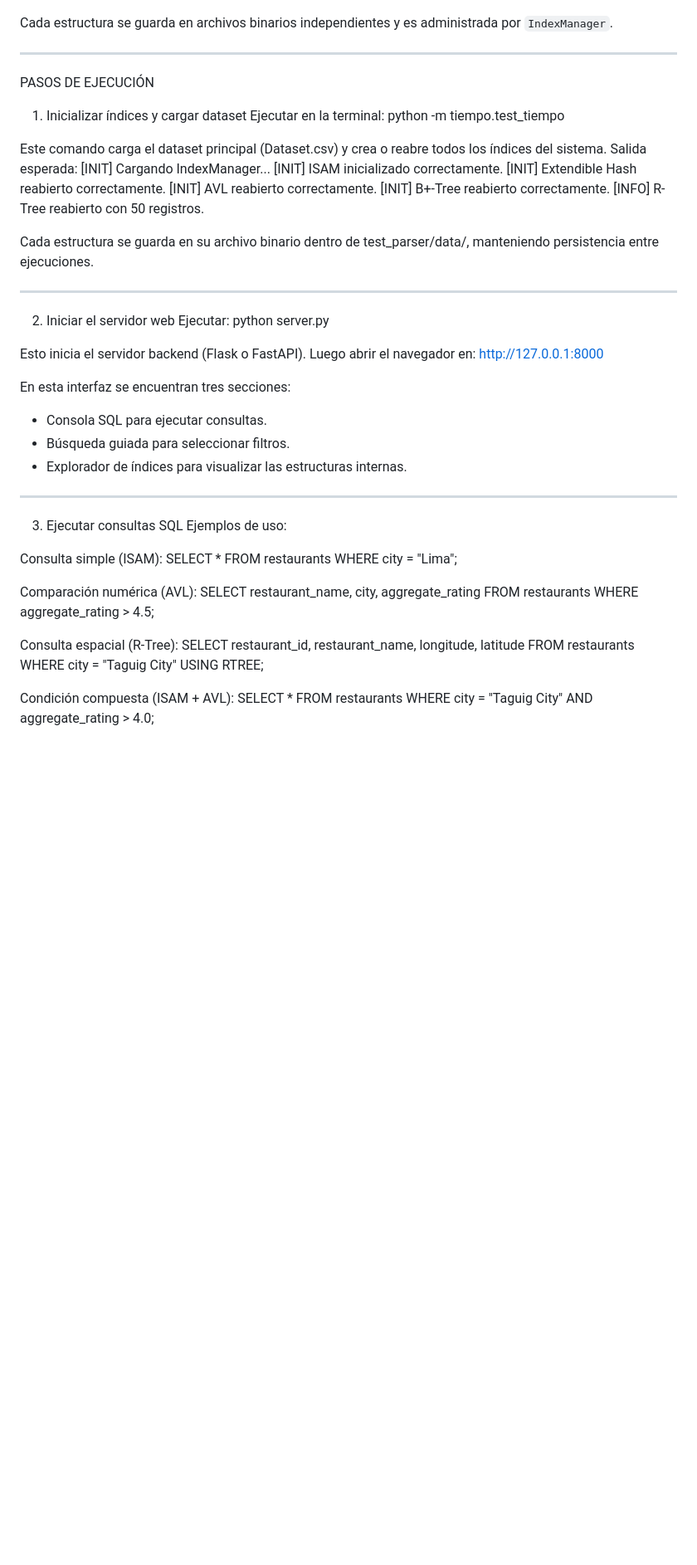
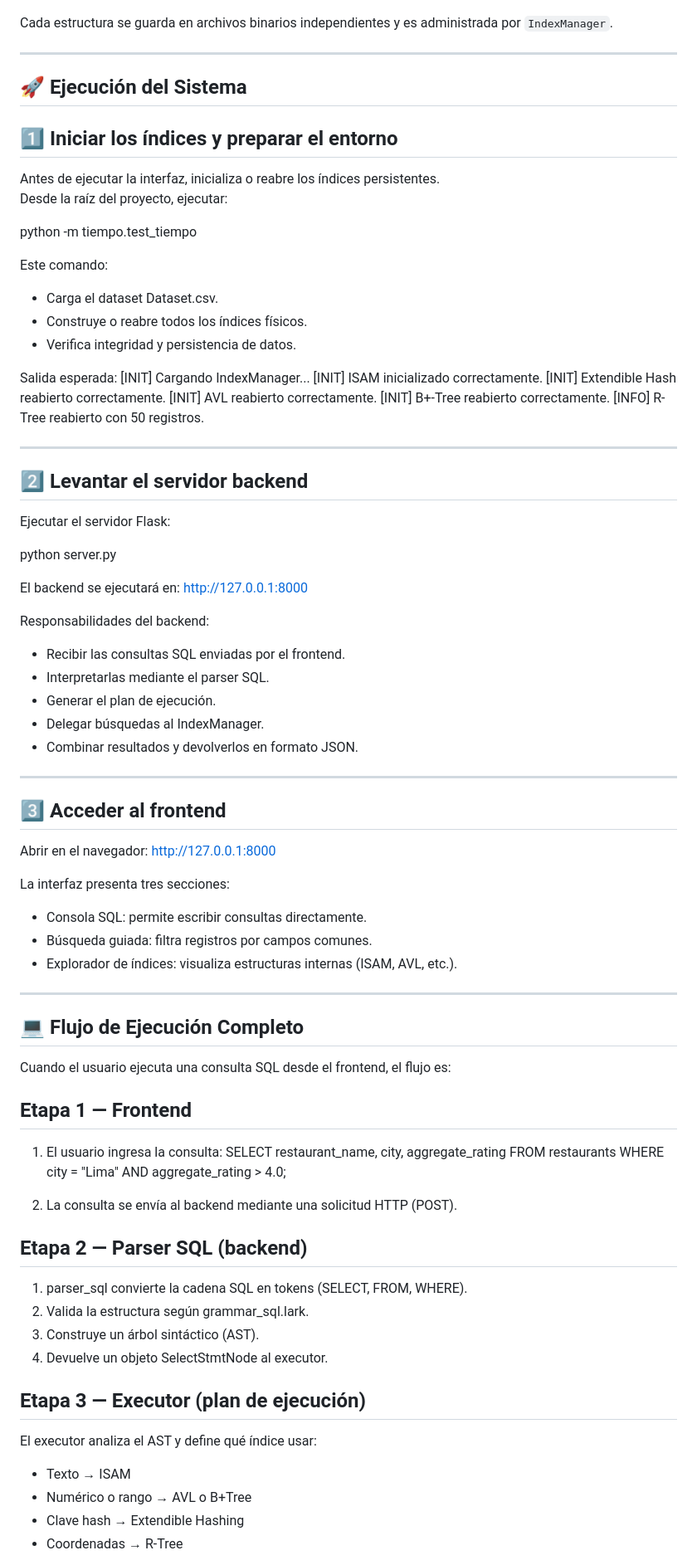
Before and after one commit to MargioUTEC/P1-BD2, a Markdown page: README.md, the part around the change printed below. Shown: that part at 83% size. Rendered like a GitHub page; blank space fills up the shorter version.

```diff
--- a/README.md
+++ b/README.md
@@ -61,13 +61,20 @@ Cada estructura se guarda en archivos binarios independientes y es administrada
 
 ------------------------------------------------------------
 
-PASOS DE EJECUCIÓN
+## 🚀 Ejecución del Sistema
 
-1. Inicializar índices y cargar dataset
-Ejecutar en la terminal:
+1️⃣ Iniciar los índices y preparar el entorno
+------------------------------------------------------------
+Antes de ejecutar la interfaz, inicializa o reabre los índices persistentes.
+Desde la raíz del proyecto, ejecutar:
+
 python -m tiempo.test_tiempo
 
-Este comando carga el dataset principal (Dataset.csv) y crea o reabre todos los índices del sistema.
+Este comando:
+- Carga el dataset Dataset.csv.
+- Construye o reabre todos los índices físicos.
+- Verifica integridad y persistencia de datos.
+
 Salida esperada:
 [INIT] Cargando IndexManager...
 [INIT] ISAM inicializado correctamente.
@@ -76,41 +83,64 @@ Salida esperada:
 [INIT] B+-Tree reabierto correctamente.
 [INFO] R-Tree reabierto con 50 registros.
 
-Cada estructura se guarda en su archivo binario dentro de test_parser/data/, manteniendo persistencia entre ejecuciones.
+------------------------------------------------------------
+
+2️⃣ Levantar el servidor backend
+------------------------------------------------------------
+Ejecutar el servidor Flask:
+
+python server.py
+
+El backend se ejecutará en:
+http://127.0.0.1:8000
+
+Responsabilidades del backend:
+- Recibir las consultas SQL enviadas por el frontend.
+- Interpretarlas mediante el parser SQL.
+- Generar el plan de ejecución.
+- Delegar búsquedas al IndexManager.
+- Combinar resultados y devolverlos en formato JSON.
 
 ------------------------------------------------------------
 
-2. Iniciar el servidor web
-Ejecutar:
-python server.py
-
-Esto inicia el servidor backend (Flask o FastAPI).
-Luego abrir el navegador en:
+3️⃣ Acceder al frontend
+------------------------------------------------------------
+Abrir en el navegador:
 http://127.0.0.1:8000
 
-En esta interfaz se encuentran tres secciones:
-- Consola SQL para ejecutar consultas.
-- Búsqueda guiada para seleccionar filtros.
-- Explorador de índices para visualizar las estructuras internas.
+La interfaz presenta tres secciones:
+- Consola SQL: permite escribir consultas directamente.
+- Búsqueda guiada: filtra registros por campos comunes.
+- Explorador de índices: visualiza estructuras internas (ISAM, AVL, etc.).
 
 ------------------------------------------------------------
 
-3. Ejecutar consultas SQL
-Ejemplos de uso:
+## 💻 Flujo de Ejecución Completo
 
-Consulta simple (ISAM):
-SELECT * FROM restaurants WHERE city = "Lima";
+Cuando el usuario ejecuta una consulta SQL desde el frontend, el flujo es:
 
-Comparación numérica (AVL):
+Etapa 1 — Frontend
+------------------------------------------------------------
+1. El usuario ingresa la consulta:
 SELECT restaurant_name, city, aggregate_rating
 FROM restaurants
-WHERE aggregate_rating > 4.5;
+WHERE city = "Lima" AND aggregate_rating > 4.0;
 
-Consulta espacial (R-Tree):
-SELECT restaurant_id, restaurant_name, longitude, latitude
-FROM restaurants
-WHERE city = "Taguig City" USING RTREE;
+2. La consulta se envía al backend mediante una solicitud HTTP (POST).
 
-Condición compuesta (ISAM + AVL):
-SELECT * FROM restaurants
-WHERE city = "Taguig City" AND aggregate_rating > 4.0;
+Etapa 2 — Parser SQL (backend)
+------------------------------------------------------------
+1. parser_sql convierte la cadena SQL en tokens (SELECT, FROM, WHERE).
+2. Valida la estructura según grammar_sql.lark.
+3. Construye un árbol sintáctico (AST).
+4. Devuelve un objeto SelectStmtNode al executor.
+
+Etapa 3 — Executor (plan de ejecución)
+------------------------------------------------------------
+El executor analiza el AST y define qué índice usar:
+
+- Texto → ISAM
+- Numérico o rango → AVL o B+Tree
+- Clave hash → Extendible Hashing
+- Coordenadas → R-Tree
+
```
Also changed, not shown: other parts of README.md (+35 -41 lines).
